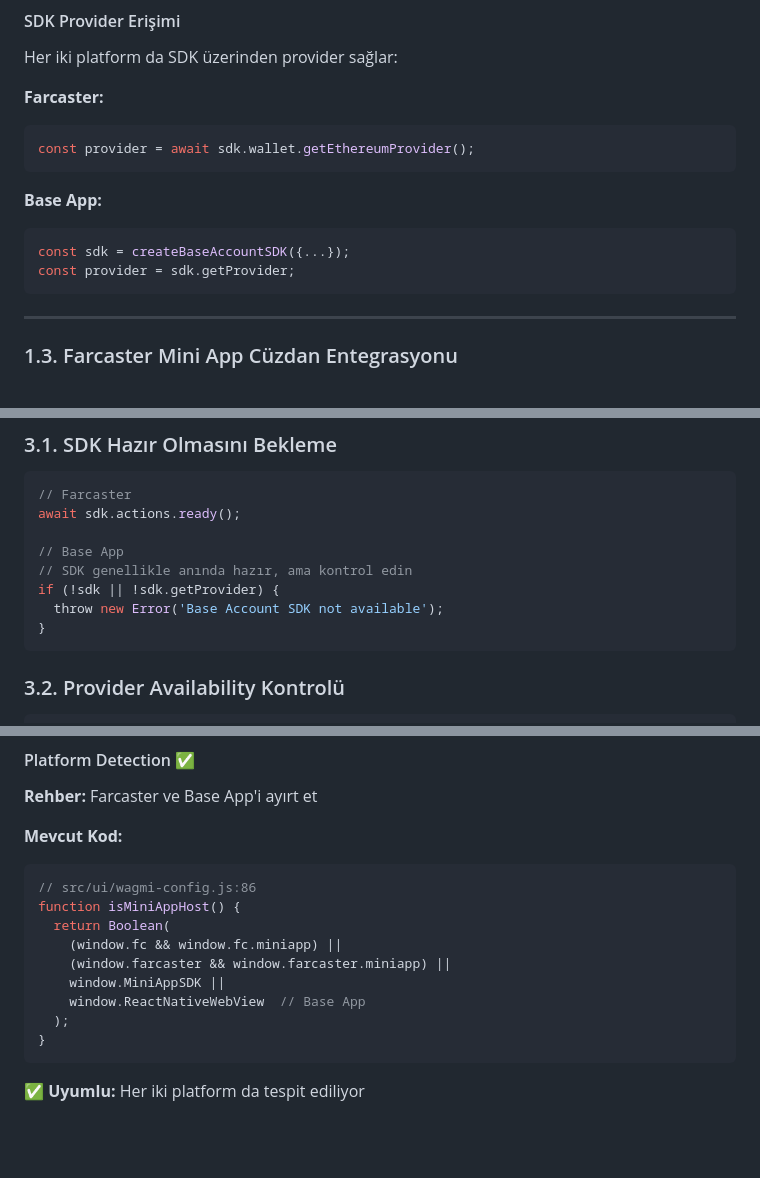
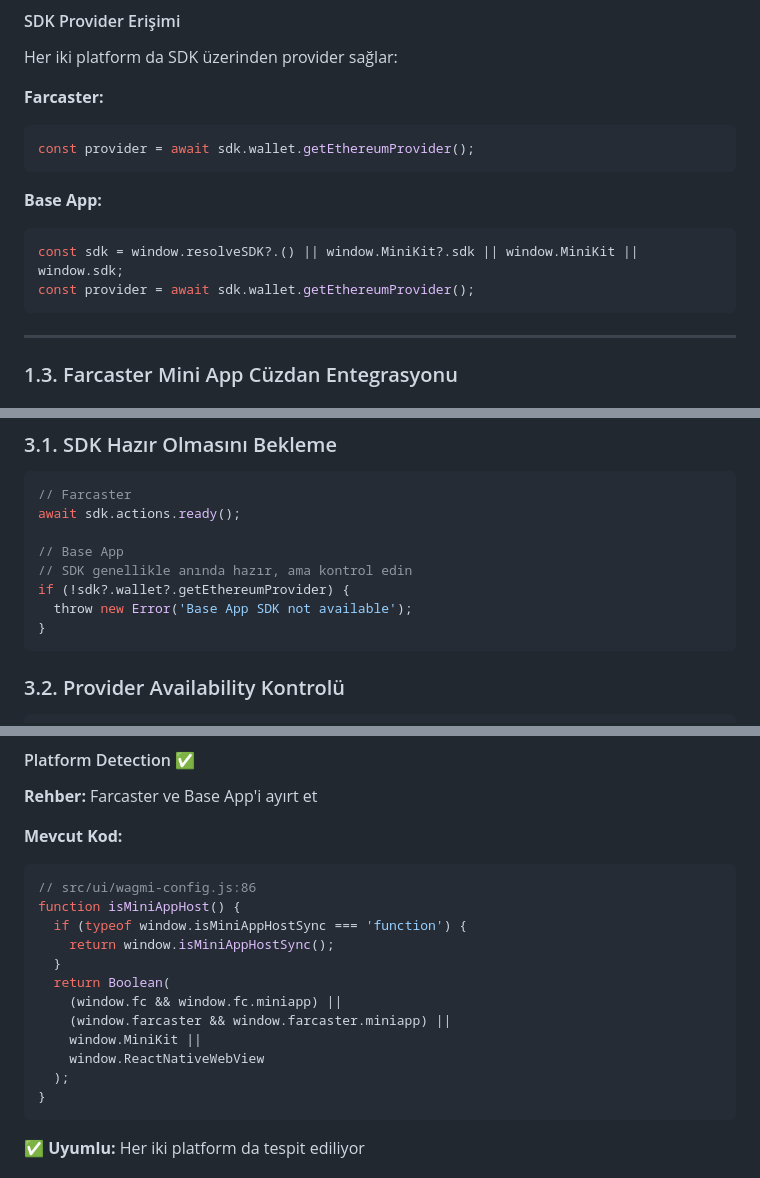
Before and after one commit to galipgokalp/BaseMan, a Markdown page: docs/guides/DEVELOPMENT_GUIDE.md, 3 parts joined by grey strips. Drawn GitHub-style; blank space fills up the shorter version.

````diff
--- a/docs/guides/DEVELOPMENT_GUIDE.md
+++ b/docs/guides/DEVELOPMENT_GUIDE.md
@@ -41,8 +41,8 @@ const provider = await sdk.wallet.getEthereumProvider();
 
 **Base App:**
 ```javascript
-const sdk = createBaseAccountSDK({...});
-const provider = sdk.getProvider;
+const sdk = window.resolveSDK?.() || window.MiniKit?.sdk || window.MiniKit || window.sdk;
+const provider = await sdk.wallet.getEthereumProvider();
 ```
 
 ---
@@ -563,8 +580,8 @@ await sdk.actions.ready();
 
 // Base App
 // SDK genellikle anında hazır, ama kontrol edin
-if (!sdk || !sdk.getProvider) {
-  throw new Error('Base Account SDK not available');
+if (!sdk?.wallet?.getEthereumProvider) {
+  throw new Error('Base App SDK not available');
 }
 ```
 
@@ -680,11 +697,14 @@ function getMiniAppProvider() {
 ```javascript
 // src/ui/wagmi-config.js:86
 function isMiniAppHost() {
+  if (typeof window.isMiniAppHostSync === 'function') {
+    return window.isMiniAppHostSync();
+  }
   return Boolean(
     (window.fc && window.fc.miniapp) ||
     (window.farcaster && window.farcaster.miniapp) ||
-    window.MiniAppSDK ||
-    window.ReactNativeWebView  // Base App
+    window.MiniKit ||
+    window.ReactNativeWebView
   );
 }
 ```
````
Also changed, not shown: other parts of docs/guides/DEVELOPMENT_GUIDE.md (+72 -55 lines), docs/guides/SPONSORLESS_MODE_GUIDE.md (+7 -5 lines).
